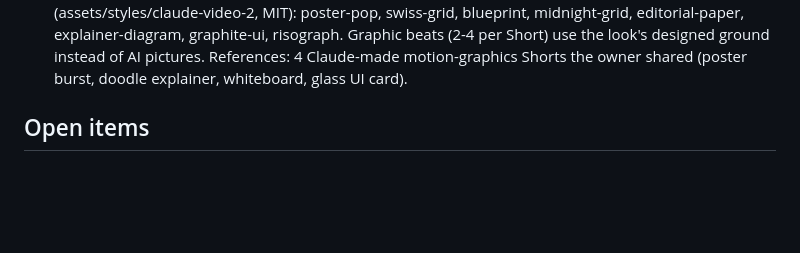
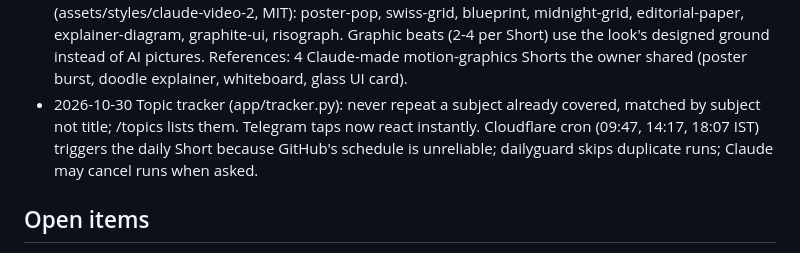
Before and after one commit to bsaisuryacharan/agentshift-shorts, a Markdown page: state/chat/memory.md, the part around the change. Drawn GitHub-style; blank space fills up the shorter version.

Commit message:
memory: - 2026-10-30 Topic tracker (app/tracker.py): never repeat a

```diff
--- a/state/chat/memory.md
+++ b/state/chat/memory.md
@@ -33,6 +33,7 @@
 - 2026-10-29 Niche widened to curiosity explainers incl. tech/engineering and tech news (no shopping); idea bank (assets/idea_bank.json) from Higgsfield + niche channels, refreshed daily; trends daily with clean winners/news; monitor tracks every channel Short; researcher adds trusted web sources when TAVILY_API_KEY is set
 - 2026-10-30 Web researcher is live (TAVILY_API_KEY): each Short gets Wikipedia + 3-5 trusted sources (NASA, ESA, JPL, Smithsonian, Britannica, Live Science, Science News...)
 - 2026-10-30 Motion-graphics looks: each Short picks one of 8 looks from Claude Video 2.0 (assets/styles/claude-video-2, MIT): poster-pop, swiss-grid, blueprint, midnight-grid, editorial-paper, explainer-diagram, graphite-ui, risograph. Graphic beats (2-4 per Short) use the look's designed ground instead of AI pictures. References: 4 Claude-made motion-graphics Shorts the owner shared (poster burst, doodle explainer, whiteboard, glass UI card).
+- 2026-10-30 Topic tracker (app/tracker.py): never repeat a subject already covered, matched by subject not title; /topics lists them. Telegram taps now react instantly. Cloudflare cron (09:47, 14:17, 18:07 IST) triggers the daily Short because GitHub's schedule is unreliable; dailyguard skips duplicate runs; Claude may cancel runs when asked.
 
 ## Open items
 - 2026-10-29 Mariana Trench Short (first judge-approved, "mariana-trench-mystery-a2") is UPLOADED and public: https://youtube.com/watch?v=fvfM8rEDHDM (checked 2026-10-29). Its narration says "22 people have reached these depths" (Wikipedia: 22 crewed descents) - the owner chose to post anyway.
```
